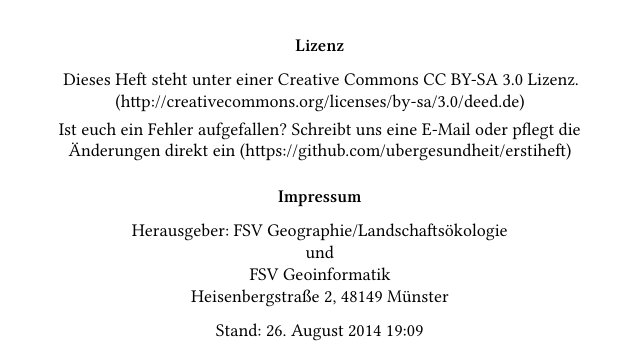
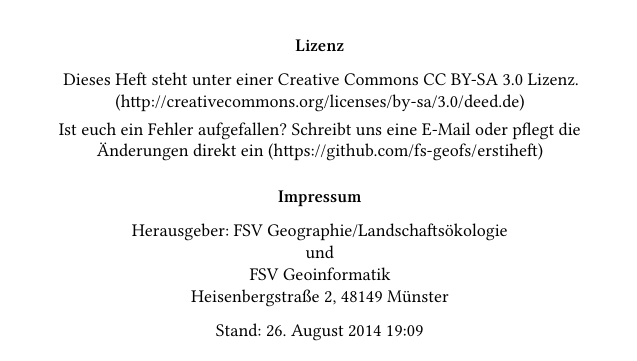
Before and after one commit to fs-geofs/erstiheft, a LaTeX thesis (erstiheft_gesamt.tex, which reads Impressum.tex): part of page 4 of 80, cut so that both start at the same text. Compiled offline with XeLaTeX; a missing font is replaced by an installed copy or a similar font; an older LaTeX class or package is replaced by its successor.

Commit message:
change repository location in impressum.tex

```diff
--- a/Impressum.tex
+++ b/Impressum.tex
@@ -80,7 +80,7 @@ ifdg@uni-muenster.de\\
 \begin{small}
  \textbf{Lizenz} \\ \medskip
 Dieses Heft steht unter einer Creative Commons CC BY-SA 3.0 Lizenz. (http://creativecommons.org/licenses/by-sa/3.0/deed.de)\\ \smallskip
-Ist euch ein Fehler aufgefallen? Schreibt uns eine E-Mail oder pflegt die Änderungen direkt ein (https://github.com/ubergesundheit/erstiheft)\\ \bigskip
+Ist euch ein Fehler aufgefallen? Schreibt uns eine E-Mail oder pflegt die Änderungen direkt ein (https://github.com/fs-geofs/erstiheft)\\ \bigskip
  \textbf{Impressum} \\ \medskip
 %\end{small}
 %\begin{tiny}
```
